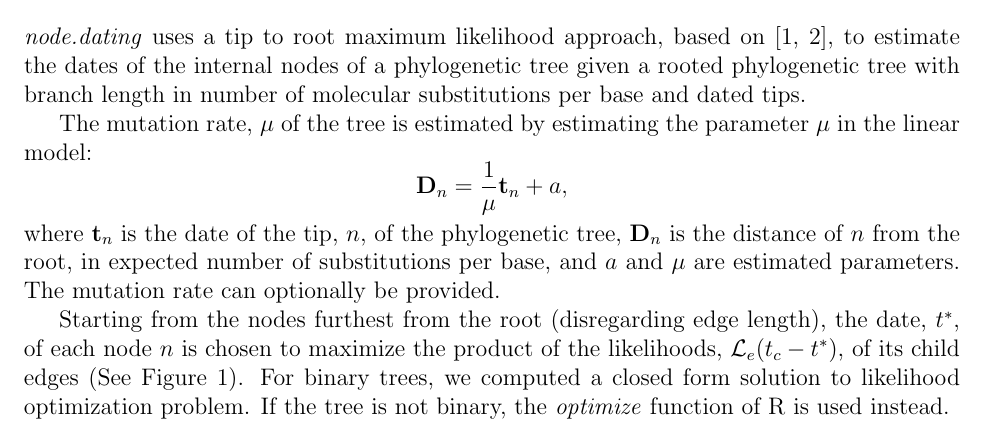
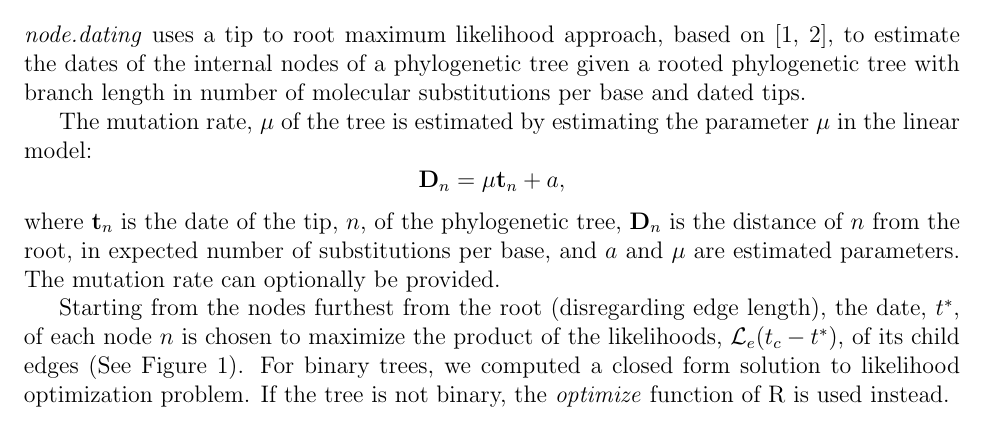
Before and after one commit to brj1/node.dating, a LaTeX document (tex/node.dating.method.tex): part of page 1 of 4, cut so that both start at the same text. Compiled offline with pdfLaTeX.

Commit message:
fixed linear model defeinition in doc

```diff
--- a/tex/node.dating.method.tex
+++ b/tex/node.dating.method.tex
@@ -23,7 +23,7 @@
 		\code{node.dating} uses a tip to root maximum likelihood approach, based on \cite{Felsenstein81, TipDates}, to estimate the dates of the internal nodes of a phylogenetic tree given a rooted phylogenetic tree with branch length in number of molecular substitutions per base and dated tips.
 
 		The mutation rate, $\mu$ of the tree is estimated by estimating the parameter $\mu$ in the linear model:
-		\[\mathbf{D}_n = \frac{1}{\mu}\mathbf{t}_n + a,\]
+		\[\mathbf{D}_n = \mu\mathbf{t}_n + a,\]
 		where $\mathbf{t}_n$ is the date of the tip, $n$, of the phylogenetic tree, $\mathbf{D}_n$ is the distance of $n$ from the root, in expected number of substitutions per base, and $a$ and $\mu$ are estimated parameters.
 		The mutation rate can optionally be provided.
 
```
Also changed, not shown: docs/node.dating.method.pdf.
